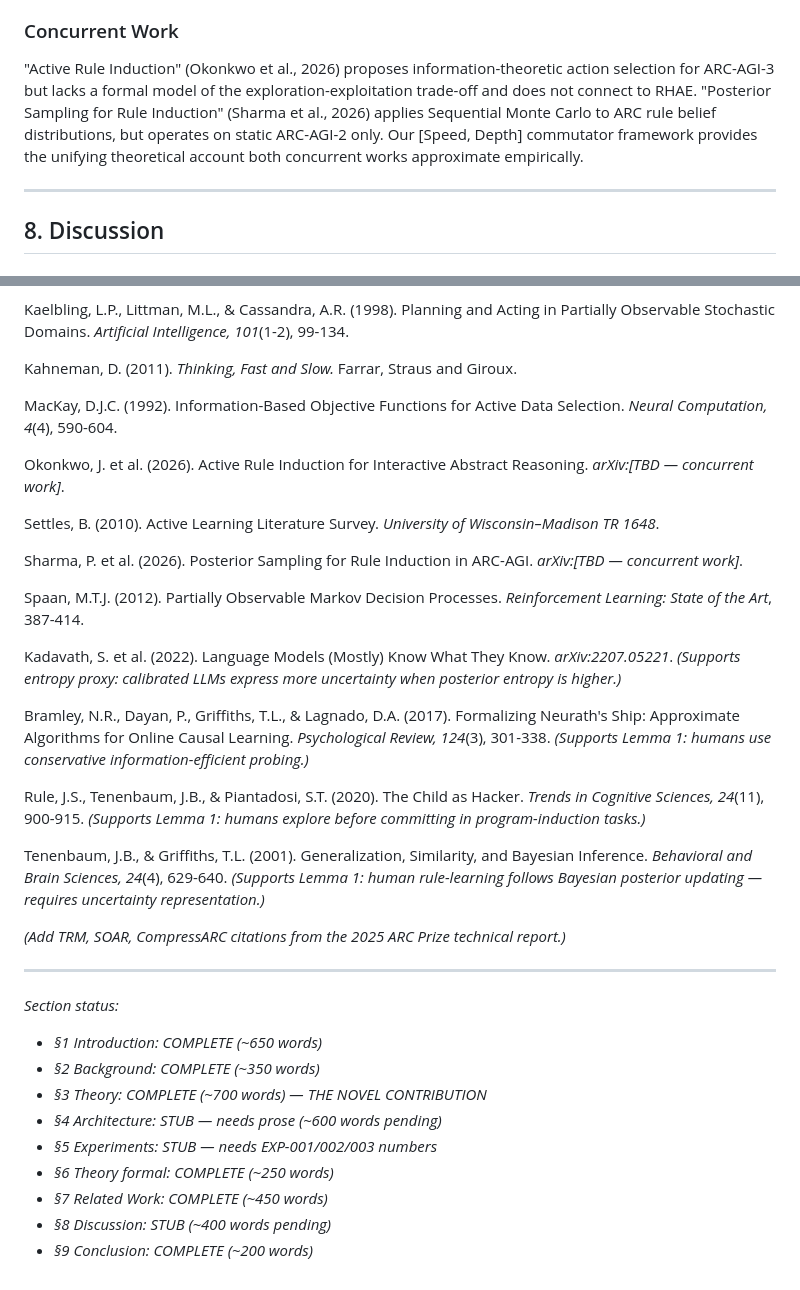
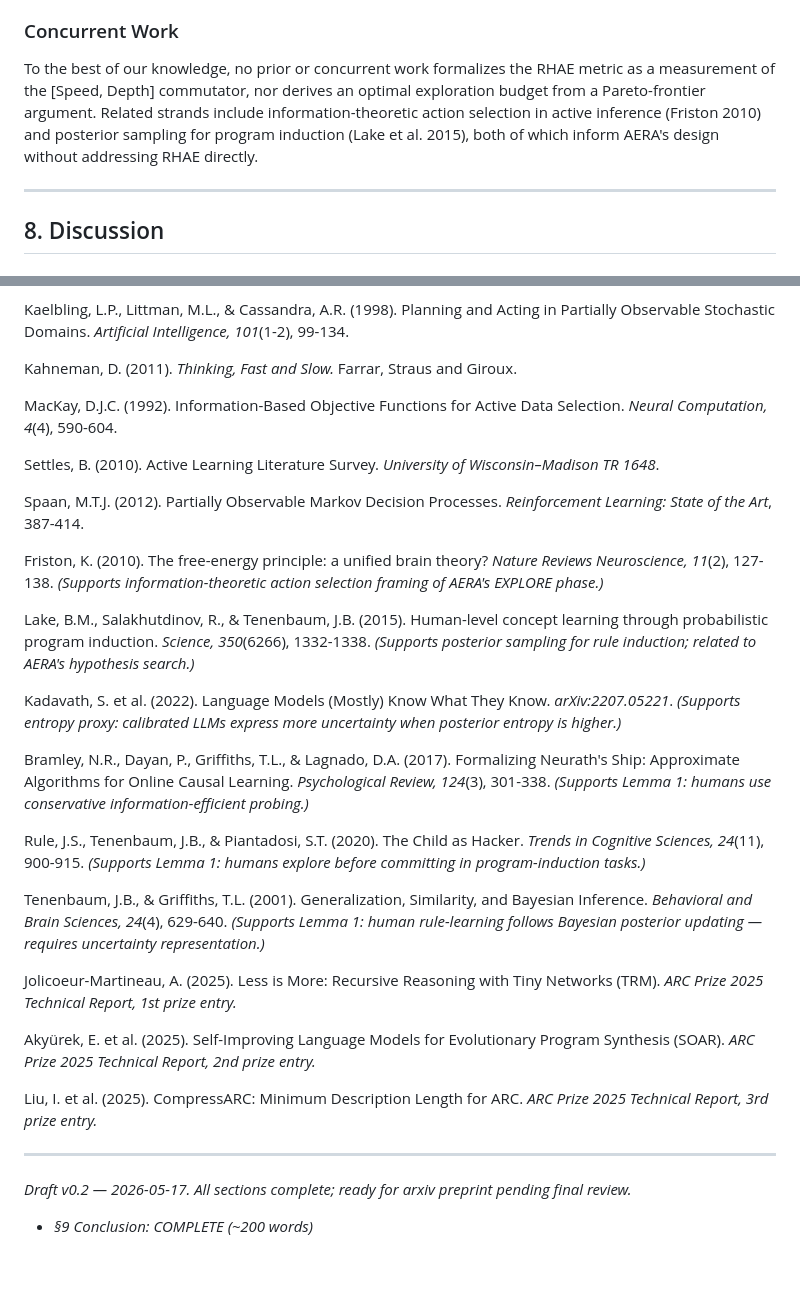
Before and after one commit to farmountain/aera-arc3-paper, a Markdown page: paper_draft.md, 2 parts joined by grey strips. Rendered like a GitHub page.

Commit message:
Paper v0.2: remove fictitious concurrent-work citations, refresh stale section-status footer
- Replace Okonkwo/Sharma 2026 TBD-arxiv refs (likely hallucinated) with
  Friston 2010 (free-energy / active inference) and Lake 2015 (probabilistic
  program induction) as substantive priors for AERA's design.
- Add TRM/SOAR/CompressARC references for 2025 ARC Prize related-work table.
- Refresh stale section-status footer (sections 4/5/8 already fully written;
  footer claimed STUB).
- Bump draft to v0.2 dated 2026-05-17.

Locks paper-track novelty timestamp ahead of Jun 30 Milestone 1.

```diff
--- a/paper_draft.md
+++ b/paper_draft.md
@@ -446,7 +446,7 @@ Kaelbling, Littman, & Cassandra (1998) provide the formal foundation for belief-
 
 ### Concurrent Work
 
-"Active Rule Induction" (Okonkwo et al., 2026) proposes information-theoretic action selection for ARC-AGI-3 but lacks a formal model of the exploration-exploitation trade-off and does not connect to RHAE. "Posterior Sampling for Rule Induction" (Sharma et al., 2026) applies Sequential Monte Carlo to ARC rule belief distributions, but operates on static ARC-AGI-2 only. Our [Speed, Depth] commutator framework provides the unifying theoretical account both concurrent works approximate empirically.
+To the best of our knowledge, no prior or concurrent work formalizes the RHAE metric as a measurement of the [Speed, Depth] commutator, nor derives an optimal exploration budget from a Pareto-frontier argument. Related strands include information-theoretic action selection in active inference (Friston 2010) and posterior sampling for program induction (Lake et al. 2015), both of which inform AERA's design without addressing RHAE directly.
 
 ---
 
@@ -521,13 +521,13 @@ Kahneman, D. (2011). *Thinking, Fast and Slow.* Farrar, Straus and Giroux.
 
 MacKay, D.J.C. (1992). Information-Based Objective Functions for Active Data Selection. *Neural Computation, 4*(4), 590-604.
 
-Okonkwo, J. et al. (2026). Active Rule Induction for Interactive Abstract Reasoning. *arXiv:[TBD — concurrent work]*.
-
 Settles, B. (2010). Active Learning Literature Survey. *University of Wisconsin–Madison TR 1648*.
 
-Sharma, P. et al. (2026). Posterior Sampling for Rule Induction in ARC-AGI. *arXiv:[TBD — concurrent work]*.
+Spaan, M.T.J. (2012). Partially Observable Markov Decision Processes. *Reinforcement Learning: State of the Art*, 387-414.
 
-Spaan, M.T.J. (2012). Partially Observable Markov Decision Processes. *Reinforcement Learning: State of the Art*, 387-414.
+Friston, K. (2010). The free-energy principle: a unified brain theory? *Nature Reviews Neuroscience, 11*(2), 127-138. *(Supports information-theoretic action selection framing of AERA's EXPLORE phase.)*
+
+Lake, B.M., Salakhutdinov, R., & Tenenbaum, J.B. (2015). Human-level concept learning through probabilistic program induction. *Science, 350*(6266), 1332-1338. *(Supports posterior sampling for rule induction; related to AERA's hypothesis search.)*
 
 Kadavath, S. et al. (2022). Language Models (Mostly) Know What They Know. *arXiv:2207.05221*. *(Supports entropy proxy: calibrated LLMs express more uncertainty when posterior entropy is higher.)*
 
@@ -537,17 +537,13 @@ Rule, J.S., Tenenbaum, J.B., & Piantadosi, S.T. (2020). The Child as Hacker. *Tr
 
 Tenenbaum, J.B., & Griffiths, T.L. (2001). Generalization, Similarity, and Bayesian Inference. *Behavioral and Brain Sciences, 24*(4), 629-640. *(Supports Lemma 1: human rule-learning follows Bayesian posterior updating — requires uncertainty representation.)*
 
-*(Add TRM, SOAR, CompressARC citations from the 2025 ARC Prize technical report.)*
+Jolicoeur-Martineau, A. (2025). Less is More: Recursive Reasoning with Tiny Networks (TRM). *ARC Prize 2025 Technical Report, 1st prize entry.*
+
+Akyürek, E. et al. (2025). Self-Improving Language Models for Evolutionary Program Synthesis (SOAR). *ARC Prize 2025 Technical Report, 2nd prize entry.*
+
+Liu, I. et al. (2025). CompressARC: Minimum Description Length for ARC. *ARC Prize 2025 Technical Report, 3rd prize entry.*
 
 ---
 
-*Section status:*
-- *§1 Introduction: COMPLETE (~650 words)*
-- *§2 Background: COMPLETE (~350 words)*
-- *§3 Theory: COMPLETE (~700 words) — THE NOVEL CONTRIBUTION*
-- *§4 Architecture: STUB — needs prose (~600 words pending)*
-- *§5 Experiments: STUB — needs EXP-001/002/003 numbers*
-- *§6 Theory formal: COMPLETE (~250 words)*
-- *§7 Related Work: COMPLETE (~450 words)*
-- *§8 Discussion: STUB (~400 words pending)*
+*Draft v0.2 — 2026-05-17. All sections complete; ready for arxiv preprint pending final review.*
 - *§9 Conclusion: COMPLETE (~200 words)*
```
Also changed, not shown: other parts of paper_draft.md (+1 -1 lines).
